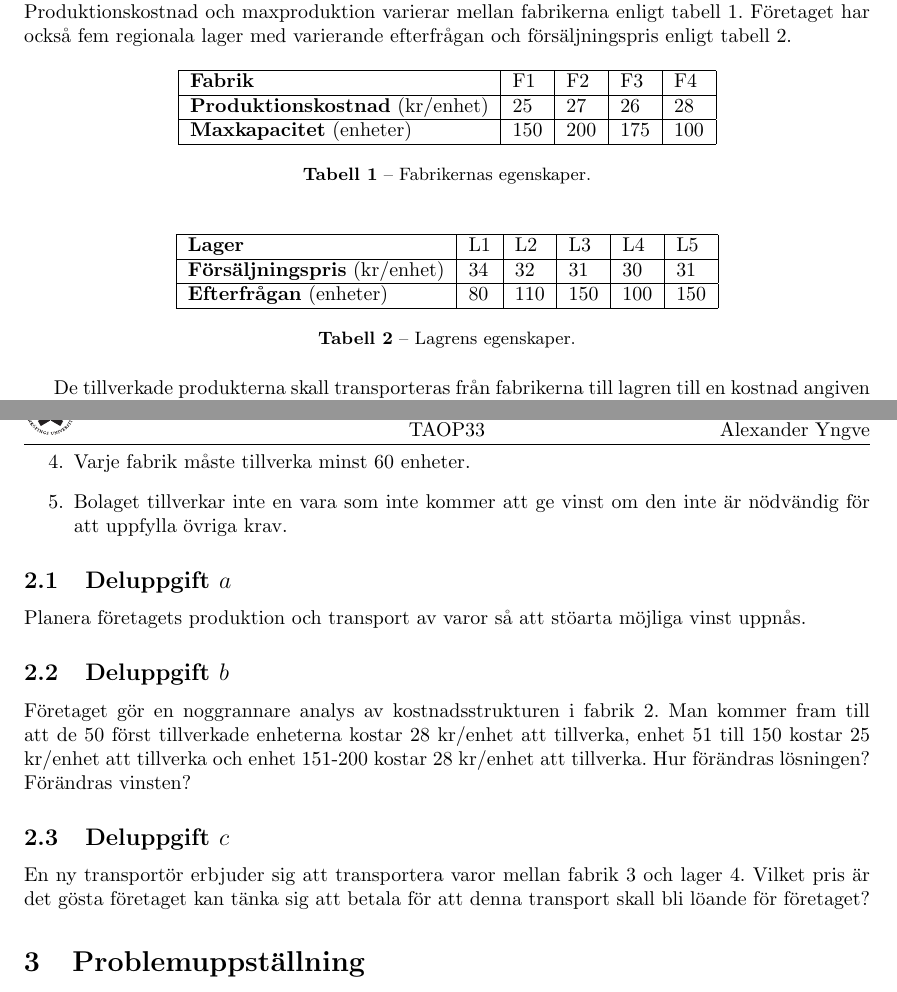
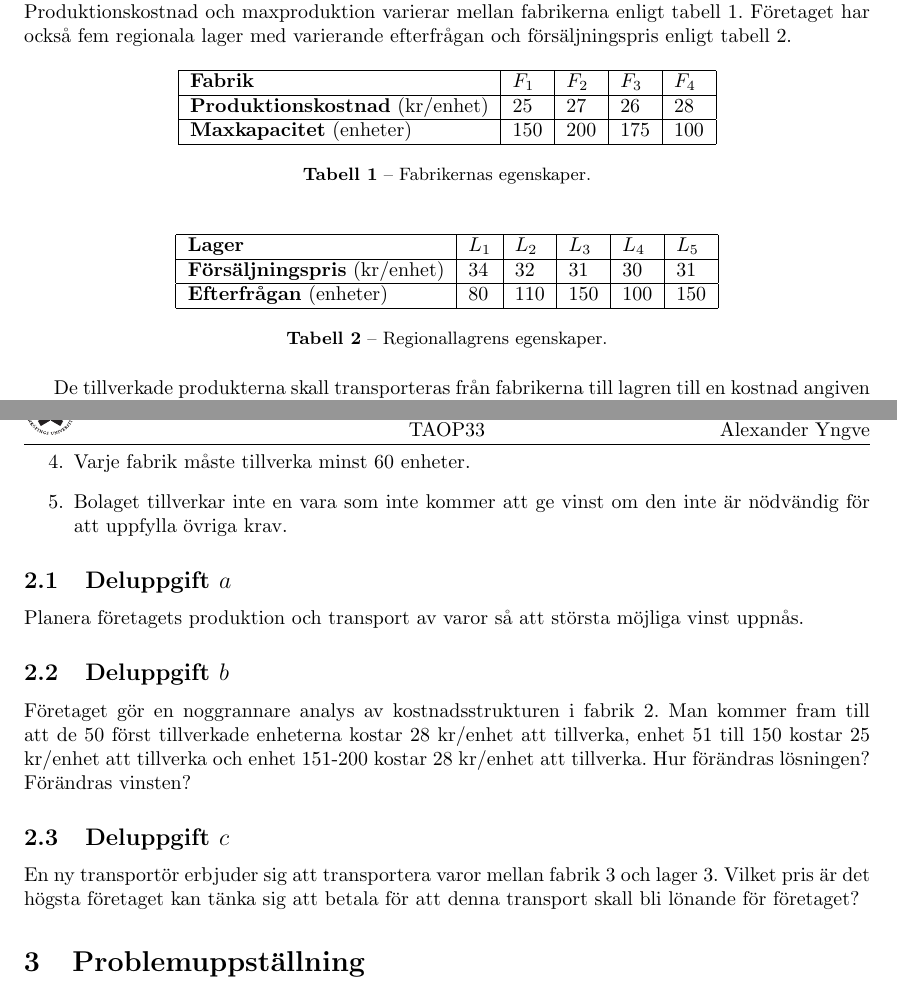
Before and after one commit to ultralaserdeluxe/taop33, a LaTeX document (lab_3/rapport/rapport_lab_3.tex): two parts of pages 1 and 2 of 6, joined at a grey line, cut so that both start at the same text. Compiled offline with pdfLaTeX.

Commit message:
Fixed some typos in report

```diff
--- a/lab_3/rapport/rapport_lab_3.tex
+++ b/lab_3/rapport/rapport_lab_3.tex
@@ -70,7 +70,7 @@ Ett företag har fyra fabriker som producerar identiska varor. Produktionskostna
     \centering
     \begin{tabular}{ | l | l | l | l | l | }
         \hline
-        {\textbf{Fabrik}} & {F1} & {F2} & {F3} & {F4} \\\hline
+        {\textbf{Fabrik}} & {$F_{1}$} & {$F_{2}$} & {$F_{3}$} & {$F_{4}$} \\\hline
         {\textbf{Produktionskostnad} (kr/enhet)} & {25} & {27} & {26} & {28} \\\hline
         {\textbf{Maxkapacitet} (enheter)} & {150} & {200} & {175} & {100} \\\hline
     \end{tabular}
@@ -81,11 +81,11 @@ Ett företag har fyra fabriker som producerar identiska varor. Produktionskostna
     \centering
     \begin{tabular}{ | l | l | l | l | l | l | }
         \hline
-        {\textbf{Lager}} & {L1} & {L2} & {L3} & {L4} & {L5} \\\hline
+        {\textbf{Lager}} & {$L_{1}$} & {$L_{2}$} & {$L_{3}$} & {$L_{4}$} & {$L_{5}$} \\\hline
         {\textbf{Försäljningspris} (kr/enhet)} & {34} & {32} & {31} & {30} & {31} \\\hline
         {\textbf{Efterfrågan} (enheter)} & {80} & {110} & {150} & {100} & {150} \\\hline
     \end{tabular}
-    \caption{Lagrens egenskaper.} \label{lager-egenskaper}
+    \caption{Regionallagrens egenskaper.} \label{lager-egenskaper}
 \end{table}
 
 De tillverkade produkterna skall transporteras från fabrikerna till lagren till en kostnad angiven i tabell \ref{transportkostnader}.
@@ -116,7 +116,7 @@ Utöver de givna tabellerna finns det 5 givna villkor.
 
 \subsection{Deluppgift $a$}
 
-Planera företagets produktion och transport av varor så att stöarta möjliga vinst uppnås.
+Planera företagets produktion och transport av varor så att största möjliga vinst uppnås.
 
 \subsection{Deluppgift $b$}
 
@@ -124,7 +124,7 @@ Företaget gör en noggrannare analys av kostnadsstrukturen i fabrik 2. Man komm
 
 \subsection{Deluppgift $c$}
 
-En ny transportör erbjuder sig att transportera varor mellan fabrik 3 och lager 4. Vilket pris är det gösta företaget kan tänka sig att betala för att denna transport skall bli löande för företaget?
+En ny transportör erbjuder sig att transportera varor mellan fabrik 3 och lager 3. Vilket pris är det högsta företaget kan tänka sig att betala för att denna transport skall bli lönande för företaget?
 
 \section{Problemuppställning}
 
```
Also changed, not shown: lab_3/rapport/rapport_lab_3.pdf, lab_3/rapport/rapport_lab_3.tex (18 more changed lines).
